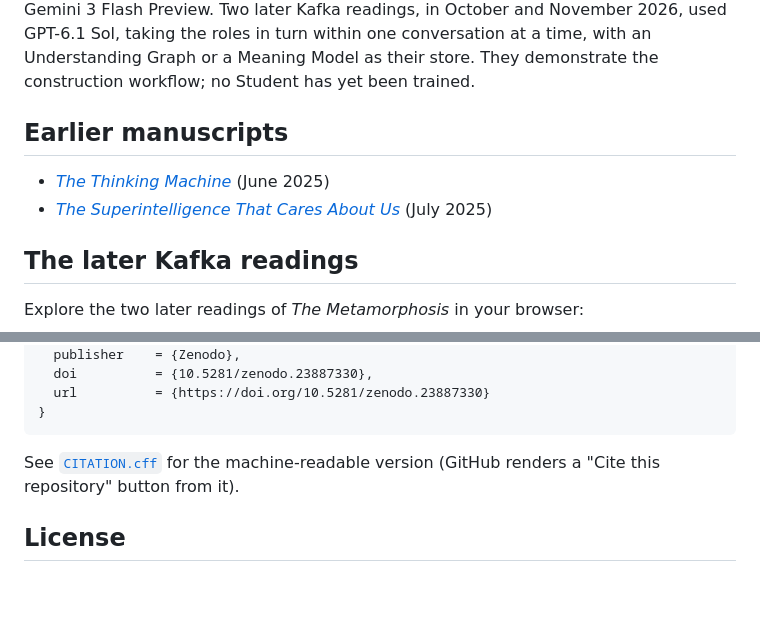
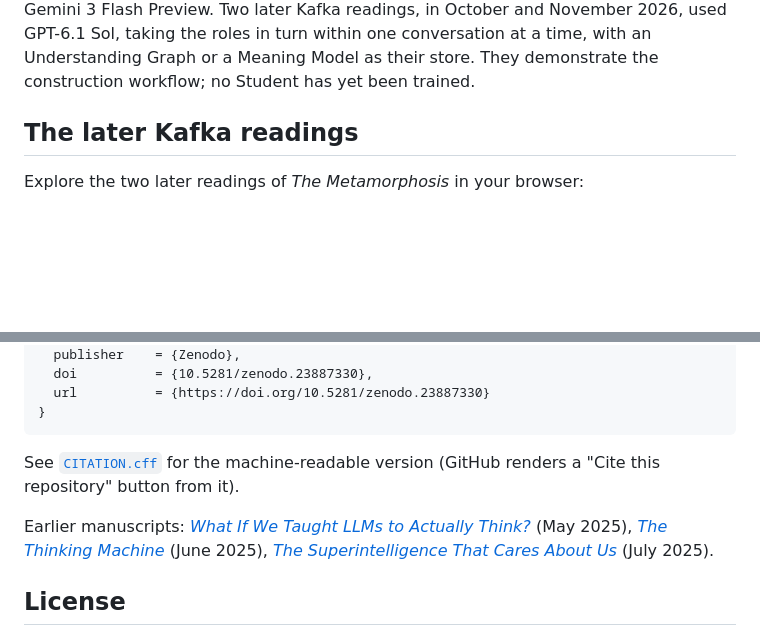
Before and after one commit to emergent-wisdom/entangled-alignment, a Markdown page: README.md, 2 parts joined by grey strips. Drawn GitHub-style; blank space fills up the shorter version.

Commit message:
Link the earlier manuscripts from the Citing section

```diff
--- a/README.md
+++ b/README.md
@@ -20,11 +20,6 @@ in October and November 2026, used GPT-6.1 Sol, taking the roles in turn within
 one conversation at a time, with an Understanding Graph or a Meaning Model as
 their store. They demonstrate the construction workflow; no Student has yet been
 trained.
-
-## Earlier manuscripts
-
-- [*The Thinking Machine*](https://github.com/hwesterb/the-thinking-machine) (June 2025)
-- [*The Superintelligence That Cares About Us*](https://github.com/hwesterb/superintelligence-that-cares) (July 2025)
 
 ## The later Kafka readings
 
@@ -250,6 +245,8 @@ The DOI below identifies the November 2, 2026 published version.
 See [`CITATION.cff`](CITATION.cff) for the machine-readable version (GitHub
 renders a "Cite this repository" button from it).
 
+Earlier manuscripts: [*What If We Taught LLMs to Actually Think?*](https://github.com/hwesterb/what-if) (May 2025), [*The Thinking Machine*](https://github.com/hwesterb/the-thinking-machine) (June 2025), [*The Superintelligence That Cares About Us*](https://github.com/hwesterb/superintelligence-that-cares) (July 2025).
+
 ## License
 
 Original software and operational prompts are licensed under the
```
